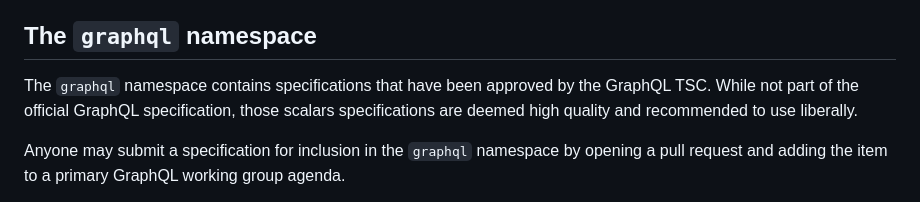
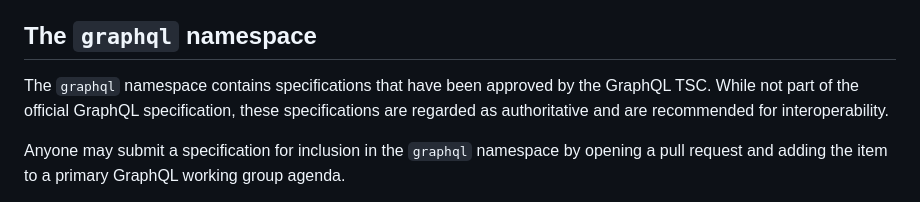
Before and after one commit to graphql/graphql-scalars, a Markdown page: README.md, the part around the change. Rendered like a GitHub page.

Commit message:
Update README.md
Co-authored-by: Glen <glen.84@gmail.com>

```diff
--- a/README.md
+++ b/README.md
@@ -95,8 +95,8 @@ New versions SHOULD use the same recommended name.
 ## The `graphql` namespace
 
 The `graphql` namespace contains specifications that have been approved by the
-GraphQL TSC. While not part of the official GraphQL specification, those scalars
-specifications are deemed high quality and recommended to use liberally.
+GraphQL TSC. While not part of the official GraphQL specification, these specifications
+are regarded as authoritative and are recommended for interoperability.
 
 Anyone may submit a specification for inclusion in the `graphql` namespace by
 opening a pull request and adding the item to a primary GraphQL working group
```
